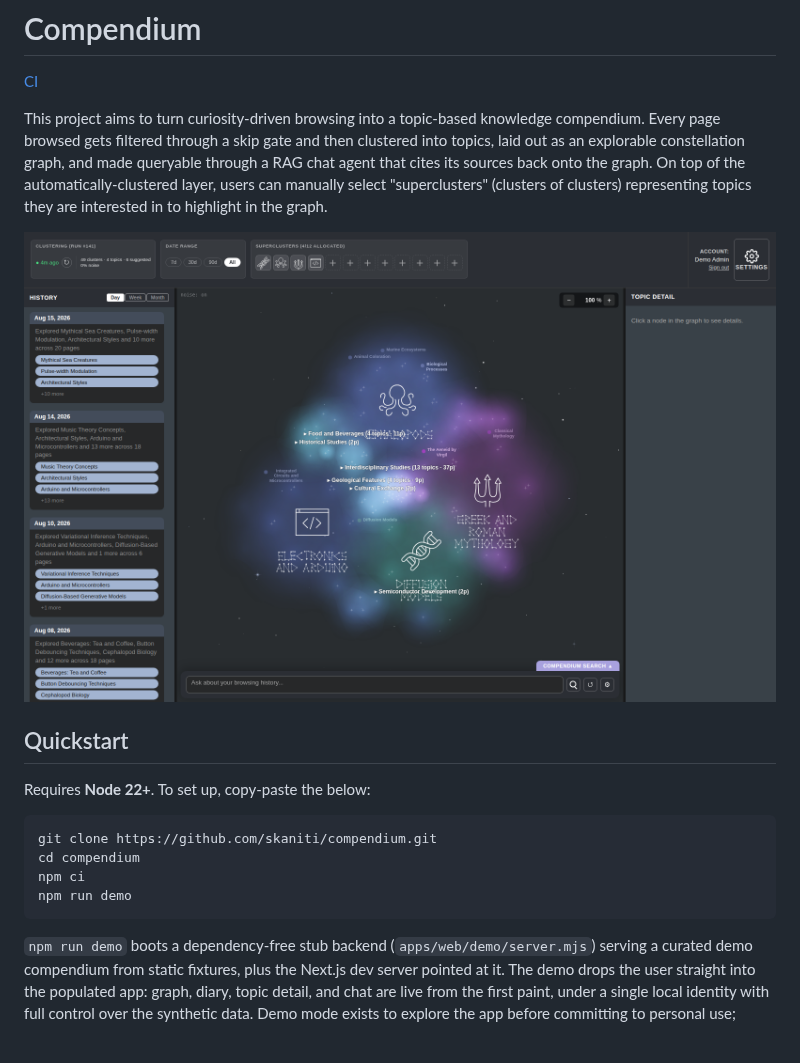
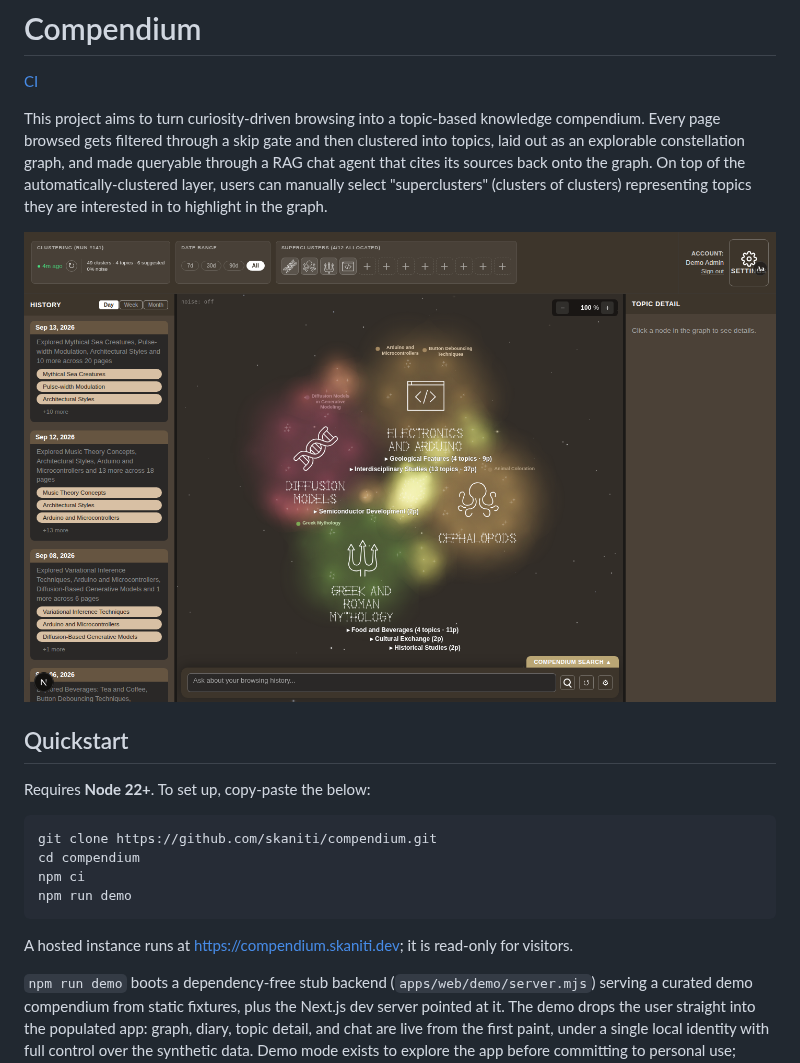
Before and after one commit to skaniti/compendium, a Markdown page: README.md, the part around one of its changes. Drawn GitHub-style; pictures changed too: docs/readme/app-shell.png; blank space fills up the shorter version.

````diff
--- a/README.md
+++ b/README.md
@@ -22,6 +22,8 @@ cd compendium
 npm ci
 npm run demo
 ```
+
+A hosted instance runs at https://compendium.skaniti.dev; it is read-only for visitors.
 
 `npm run demo` boots a dependency-free stub backend (`apps/web/demo/server.mjs`)
 serving a curated demo compendium from static fixtures, plus the Next.js
````
Also changed, not shown: other parts of README.md (+12 -16 lines), docs/readme/chat.png, docs/readme/topic-detail.png.
